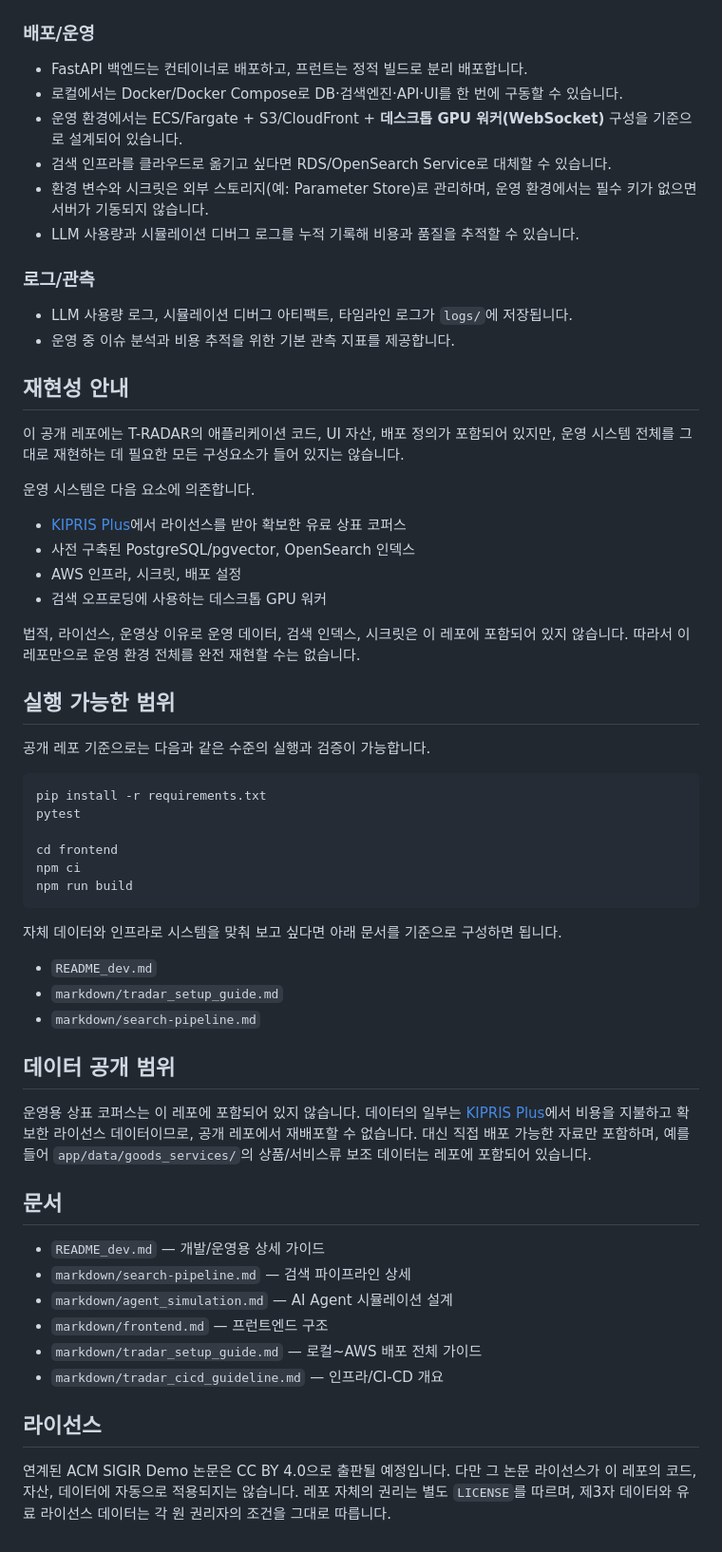
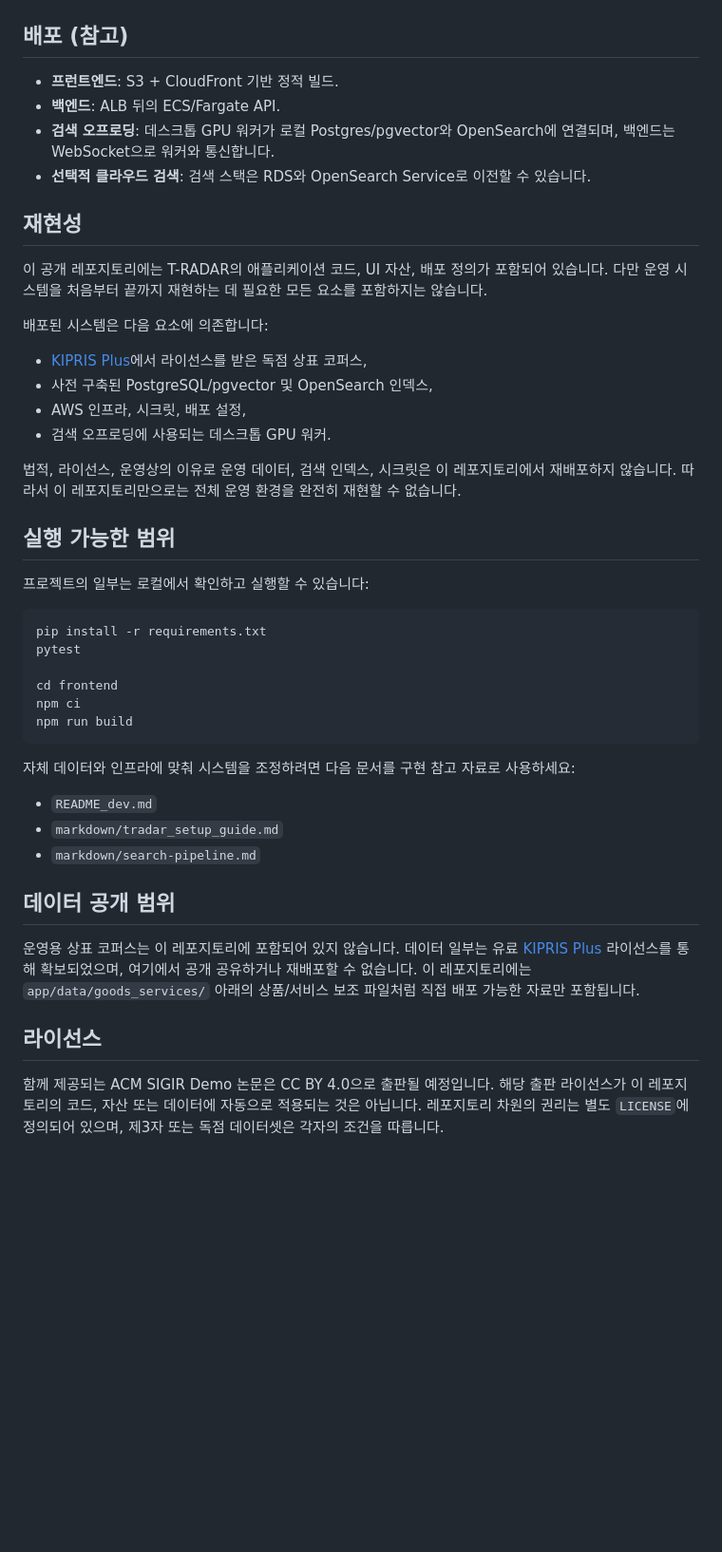
Before and after one commit to yongchoooon/tradar, a Markdown page: README_ko.md, the part around one of its changes. Shown at 95% size. Rendered like a GitHub page; blank space fills up the shorter version.

````diff
--- a/README_ko.md
+++ b/README_ko.md
@@ -117,31 +66,25 @@ T-RADAR는 상표 이미지와 명칭을 동시에 해석해 유사 선행상표
   </tr>
 </table>
 
-### 배포/운영
-- FastAPI 백엔드는 컨테이너로 배포하고, 프런트는 정적 빌드로 분리 배포합니다.
-- 로컬에서는 Docker/Docker Compose로 DB·검색엔진·API·UI를 한 번에 구동할 수 있습니다.
-- 운영 환경에서는 ECS/Fargate + S3/CloudFront + **데스크톱 GPU 워커(WebSocket)** 구성을 기준으로 설계되어 있습니다.
-- 검색 인프라를 클라우드로 옮기고 싶다면 RDS/OpenSearch Service로 대체할 수 있습니다.
-- 환경 변수와 시크릿은 외부 스토리지(예: Parameter Store)로 관리하며, 운영 환경에서는 필수 키가 없으면 서버가 기동되지 않습니다.
-- LLM 사용량과 시뮬레이션 디버그 로그를 누적 기록해 비용과 품질을 추적할 수 있습니다.
+## 배포 (참고)
+- **프런트엔드**: S3 + CloudFront 기반 정적 빌드.
+- **백엔드**: ALB 뒤의 ECS/Fargate API.
+- **검색 오프로딩**: 데스크톱 GPU 워커가 로컬 Postgres/pgvector와 OpenSearch에 연결되며, 백엔드는 WebSocket으로 워커와 통신합니다.
+- **선택적 클라우드 검색**: 검색 스택은 RDS와 OpenSearch Service로 이전할 수 있습니다.
 
-### 로그/관측
-- LLM 사용량 로그, 시뮬레이션 디버그 아티팩트, 타임라인 로그가 `logs/`에 저장됩니다.
-- 운영 중 이슈 분석과 비용 추적을 위한 기본 관측 지표를 제공합니다.
+## 재현성
+이 공개 레포지토리에는 T-RADAR의 애플리케이션 코드, UI 자산, 배포 정의가 포함되어 있습니다. 다만 운영 시스템을 처음부터 끝까지 재현하는 데 필요한 모든 요소를 포함하지는 않습니다.
 
-## 재현성 안내
-이 공개 레포에는 T-RADAR의 애플리케이션 코드, UI 자산, 배포 정의가 포함되어 있지만, 운영 시스템 전체를 그대로 재현하는 데 필요한 모든 구성요소가 들어 있지는 않습니다.
+배포된 시스템은 다음 요소에 의존합니다:
+- [KIPRIS Plus](https://plus.kipris.or.kr/portal/main.do)에서 라이선스를 받은 독점 상표 코퍼스,
+- 사전 구축된 PostgreSQL/pgvector 및 OpenSearch 인덱스,
+- AWS 인프라, 시크릿, 배포 설정,
+- 검색 오프로딩에 사용되는 데스크톱 GPU 워커.
 
-운영 시스템은 다음 요소에 의존합니다.
-- [KIPRIS Plus](https://plus.kipris.or.kr/portal/main.do)에서 라이선스를 받아 확보한 유료 상표 코퍼스
-- 사전 구축된 PostgreSQL/pgvector, OpenSearch 인덱스
-- AWS 인프라, 시크릿, 배포 설정
-- 검색 오프로딩에 사용하는 데스크톱 GPU 워커
-
-법적, 라이선스, 운영상 이유로 운영 데이터, 검색 인덱스, 시크릿은 이 레포에 포함되어 있지 않습니다. 따라서 이 레포만으로 운영 환경 전체를 완전 재현할 수는 없습니다.
+법적, 라이선스, 운영상의 이유로 운영 데이터, 검색 인덱스, 시크릿은 이 레포지토리에서 재배포하지 않습니다. 따라서 이 레포지토리만으로는 전체 운영 환경을 완전히 재현할 수 없습니다.
 
 ## 실행 가능한 범위
-공개 레포 기준으로는 다음과 같은 수준의 실행과 검증이 가능합니다.
+프로젝트의 일부는 로컬에서 확인하고 실행할 수 있습니다:
 
 ```bash
 pip install -r requirements.txt
@@ -152,21 +95,13 @@ npm ci
 npm run build
 ```
 
-자체 데이터와 인프라로 시스템을 맞춰 보고 싶다면 아래 문서를 기준으로 구성하면 됩니다.
+자체 데이터와 인프라에 맞춰 시스템을 조정하려면 다음 문서를 구현 참고 자료로 사용하세요:
 - `README_dev.md`
 - `markdown/tradar_setup_guide.md`
 - `markdown/search-pipeline.md`
 
 ## 데이터 공개 범위
-운영용 상표 코퍼스는 이 레포에 포함되어 있지 않습니다. 데이터의 일부는 [KIPRIS Plus](https://plus.kipris.or.kr/portal/main.do)에서 비용을 지불하고 확보한 라이선스 데이터이므로, 공개 레포에서 재배포할 수 없습니다. 대신 직접 배포 가능한 자료만 포함하며, 예를 들어 `app/data/goods_services/`의 상품/서비스류 보조 데이터는 레포에 포함되어 있습니다.
-
-## 문서
-- `README_dev.md` — 개발/운영용 상세 가이드
-- `markdown/search-pipeline.md` — 검색 파이프라인 상세
-- `markdown/agent_simulation.md` — AI Agent 시뮬레이션 설계
-- `markdown/frontend.md` — 프런트엔드 구조
-- `markdown/tradar_setup_guide.md` — 로컬~AWS 배포 전체 가이드
-- `markdown/tradar_cicd_guideline.md` — 인프라/CI-CD 개요
+운영용 상표 코퍼스는 이 레포지토리에 포함되어 있지 않습니다. 데이터 일부는 유료 [KIPRIS Plus](https://plus.kipris.or.kr/portal/main.do) 라이선스를 통해 확보되었으며, 여기에서 공개 공유하거나 재배포할 수 없습니다. 이 레포지토리에는 `app/data/goods_services/` 아래의 상품/서비스 보조 파일처럼 직접 배포 가능한 자료만 포함됩니다.
 
 ## 라이선스
-연계된 ACM SIGIR Demo 논문은 CC BY 4.0으로 출판될 예정입니다. 다만 그 논문 라이선스가 이 레포의 코드, 자산, 데이터에 자동으로 적용되지는 않습니다. 레포 자체의 권리는 별도 `LICENSE`를 따르며, 제3자 데이터와 유료 라이선스 데이터는 각 원 권리자의 조건을 그대로 따릅니다.
+함께 제공되는 ACM SIGIR Demo 논문은 CC BY 4.0으로 출판될 예정입니다. 해당 출판 라이선스가 이 레포지토리의 코드, 자산 또는 데이터에 자동으로 적용되는 것은 아닙니다. 레포지토리 차원의 권리는 별도 `LICENSE`에 정의되어 있으며, 제3자 또는 독점 데이터셋은 각자의 조건을 따릅니다.
````
Also changed, not shown: other parts of README_ko.md (+26 -77 lines), README.md (+2 -0 lines).
